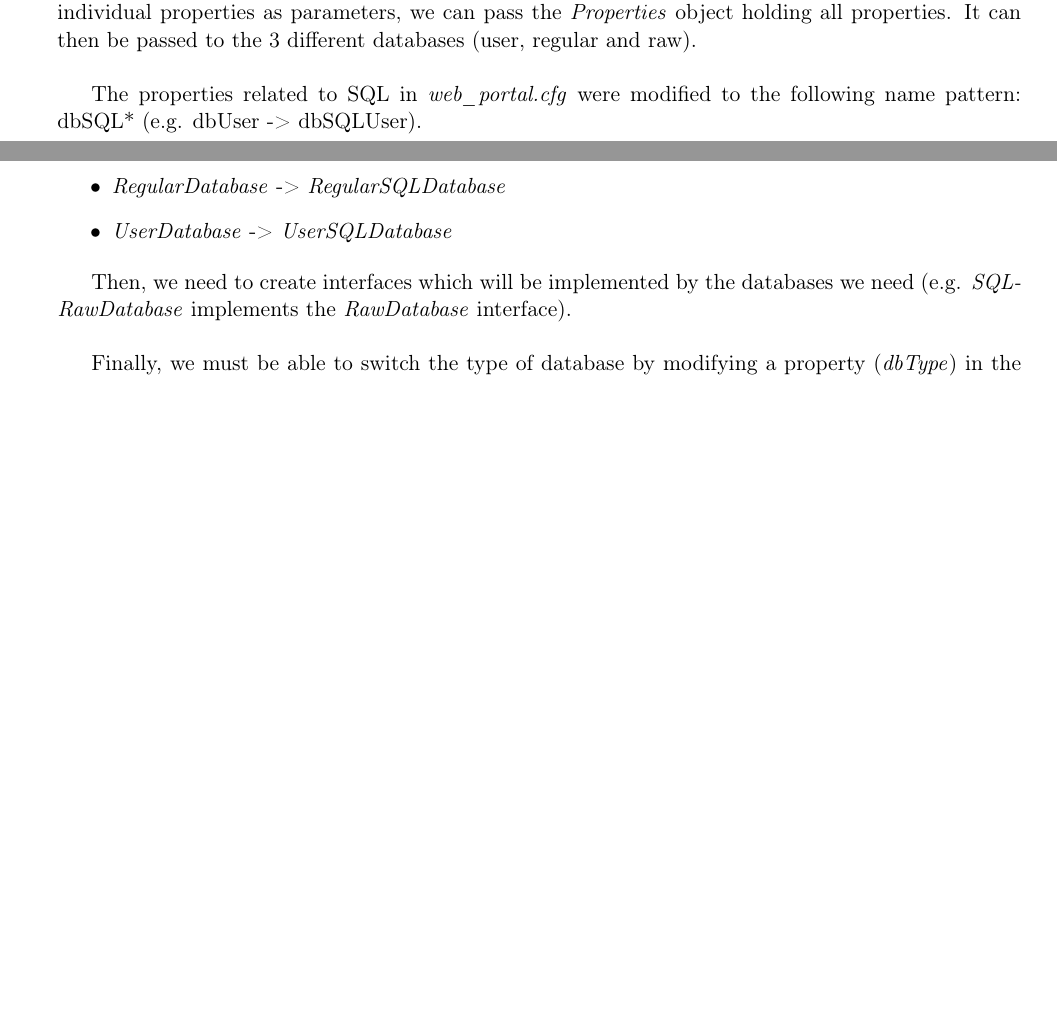
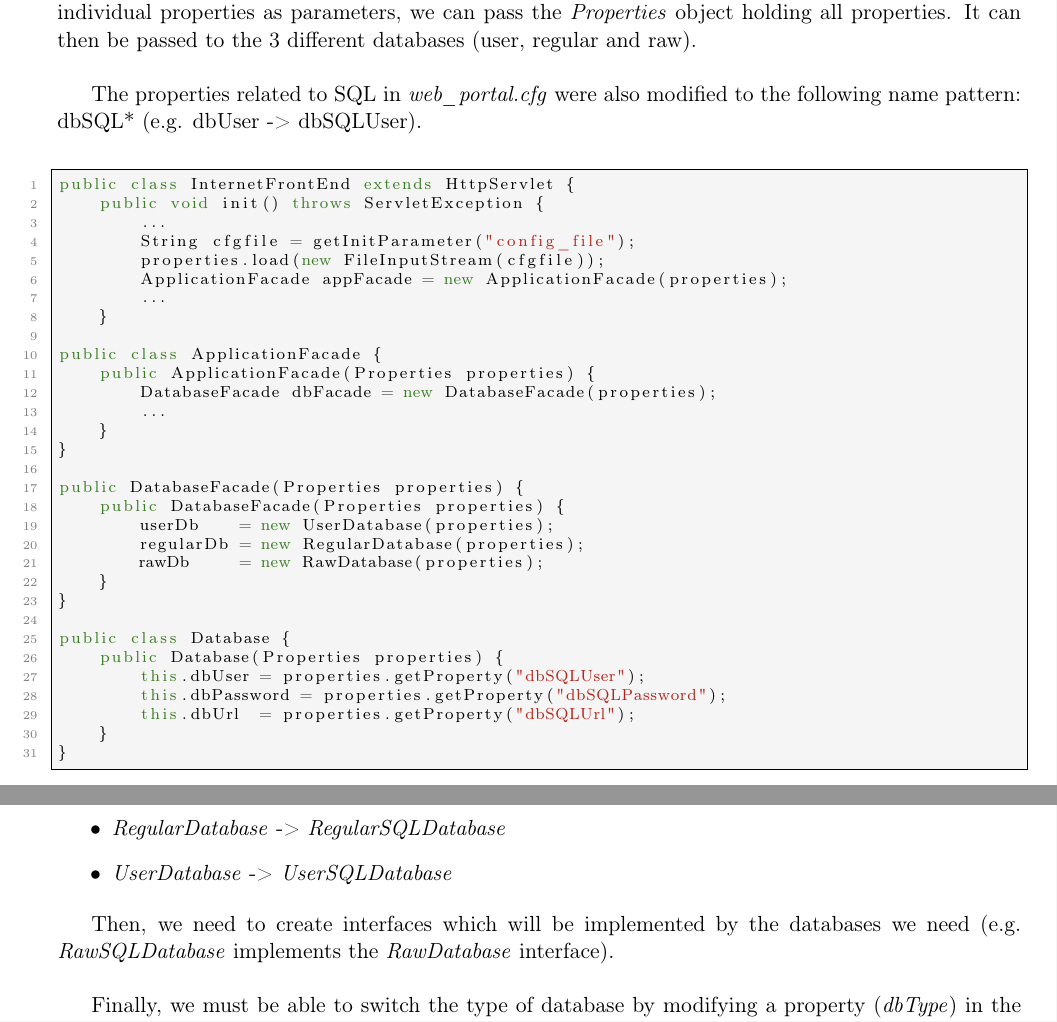
Before and after one commit to ObsidianWitch/eduinfoy080a2, a LaTeX document (report/main.tex, which reads report/sp_databases.tex, report/sp_dbfacade_dep.tex): two parts of pages 4 and 5 of 17, joined at a grey line, cut so that both start at the same text, the shorter picture padded with empty space. Compiled offline with pdfLaTeX.

Commit message:
proofreading

```diff
--- a/report/sp_databases.tex
+++ b/report/sp_databases.tex
@@ -14,7 +14,7 @@ separate package).
 \end{itemize}
 
 Then, we need to create interfaces which will be implemented by the databases we
-need (e.g. \emph{SQLRawDatabase} implements the \emph{RawDatabase} interface).\\
+need (e.g. \emph{RawSQLDatabase} implements the \emph{RawDatabase} interface).\\
 
 Finally, we must be able to switch the type of database by modifying a property
 (\emph{dbType}) in the \emph{web\_portal.cfg} file.
--- a/report/sp_dbfacade_dep.tex
+++ b/report/sp_dbfacade_dep.tex
@@ -24,6 +24,41 @@ trough the application layer, so, instead of passing the individual properties
 as parameters, we can pass the \emph{Properties} object holding all properties.
 It can then be passed to the 3 different databases (user, regular and raw).\\
 
-The properties related to SQL in \emph{web\_portal.cfg} were modified to the
-following name pattern: dbSQL* (e.g. dbUser -> dbSQLUser).
+The properties related to SQL in \emph{web\_portal.cfg} were also modified to
+the following name pattern: dbSQL* (e.g. dbUser -> dbSQLUser).\\
+
+\begin{lstlisting}
+public class InternetFrontEnd extends HttpServlet {
+	public void init() throws ServletException {
+		...
+		String cfgfile = getInitParameter("config_file");
+		properties.load(new FileInputStream(cfgfile));
+		ApplicationFacade appFacade = new ApplicationFacade(properties);
+        ...
+    }
+
+public class ApplicationFacade {
+    public ApplicationFacade(Properties properties) {
+        DatabaseFacade dbFacade = new DatabaseFacade(properties);
+        ...
+    }
+}
+
+public DatabaseFacade(Properties properties) {
+	public DatabaseFacade(Properties properties) {
+		userDb    = new UserDatabase(properties);
+		regularDb = new RegularDatabase(properties);
+		rawDb     = new RawDatabase(properties);
+	}
+}
+
+public class Database {
+	public Database(Properties properties) {
+		this.dbUser	= properties.getProperty("dbSQLUser");
+		this.dbPassword	= properties.getProperty("dbSQLPassword");
+		this.dbUrl	= properties.getProperty("dbSQLUrl");
+	}
+}
+\end{lstlisting}
+
 \newpage
```
Also changed, not shown: report/remaining_flaws.tex (+2 -2 lines).
